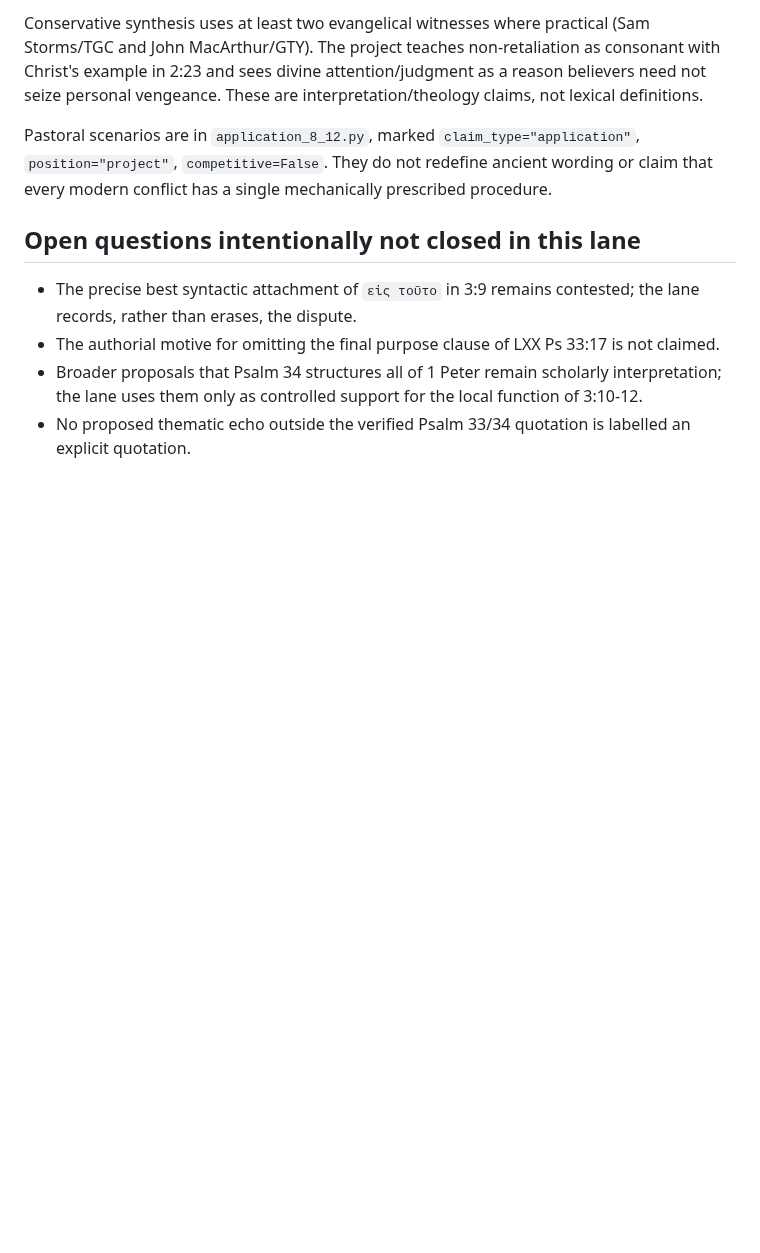
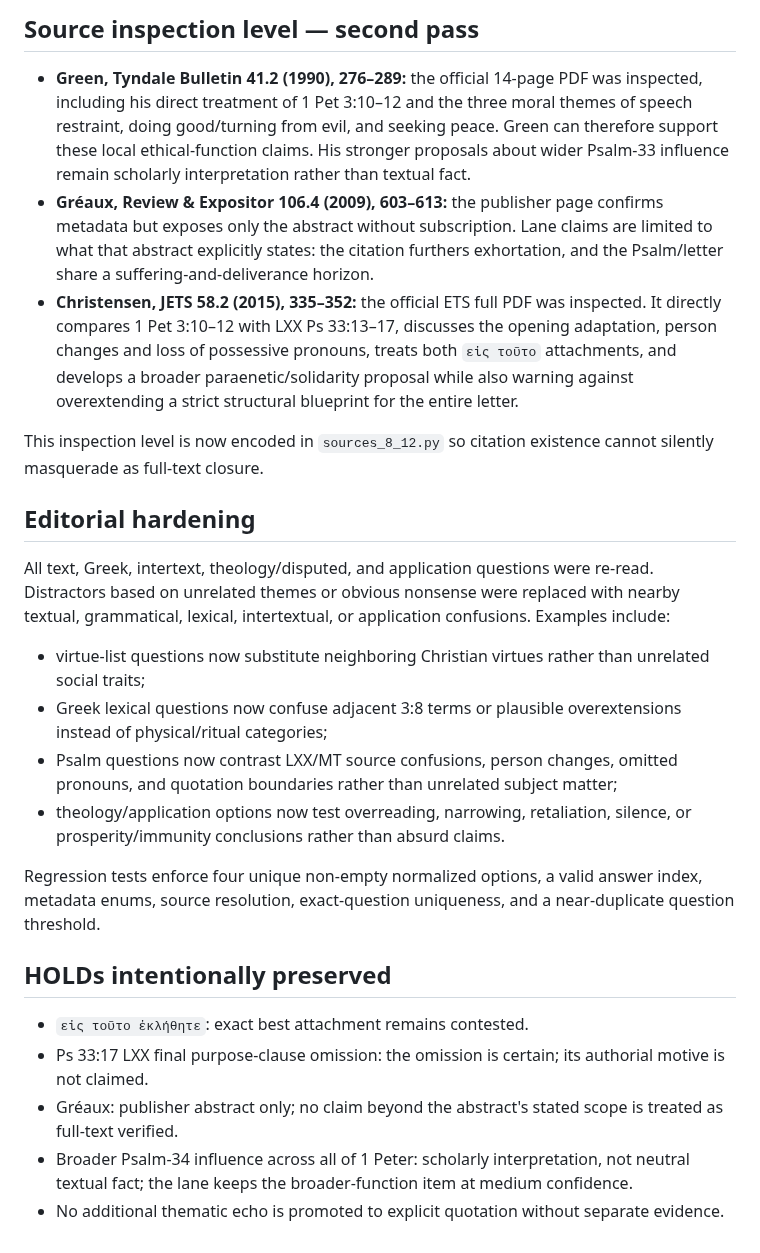
Before and after one commit to FedorMilovanov/bible-bot, a Markdown page: docs/CHAPTER3_8_12_RESEARCH_NOTES.md, the part around one of its changes. Rendered like a GitHub page; blank space fills up the shorter version.

```diff
--- a/docs/CHAPTER3_8_12_RESEARCH_NOTES.md
+++ b/docs/CHAPTER3_8_12_RESEARCH_NOTES.md
@@ -47,11 +45,27 @@ This does **not** mean 3:12 promises immunity from suffering. 1 Pet 3:14 immedia
 
-Conservative synthesis uses at least two evangelical witnesses where practical (Sam Storms/TGC and John MacArthur/GTY). The project teaches non-retaliation as consonant with Christ's example in 2:23 and sees divine attention/judgment as a reason believers need not seize personal vengeance. These are interpretation/theology claims, not lexical definitions.
+## Source inspection level — second pass
 
-Pastoral scenarios are in `application_8_12.py`, marked `claim_type="application"`, `position="project"`, `competitive=False`. They do not redefine ancient wording or claim that every modern conflict has a single mechanically prescribed procedure.
+- **Green, Tyndale Bulletin 41.2 (1990), 276–289:** the official 14-page PDF was inspected, including his direct treatment of 1 Pet 3:10–12 and the three moral themes of speech restraint, doing good/turning from evil, and seeking peace. Green can therefore support these local ethical-function claims. His stronger proposals about wider Psalm-33 influence remain scholarly interpretation rather than textual fact.
+- **Gréaux, Review & Expositor 106.4 (2009), 603–613:** the publisher page confirms metadata but exposes only the abstract without subscription. Lane claims are limited to what that abstract explicitly states: the citation furthers exhortation, and the Psalm/letter share a suffering-and-deliverance horizon.
+- **Christensen, JETS 58.2 (2015), 335–352:** the official ETS full PDF was inspected. It directly compares 1 Pet 3:10–12 with LXX Ps 33:13–17, discusses the opening adaptation, person changes and loss of possessive pronouns, treats both `εἰς τοῦτο` attachments, and develops a broader paraenetic/solidarity proposal while also warning against overextending a strict structural blueprint for the entire letter.
 
-## Open questions intentionally not closed in this lane
+This inspection level is now encoded in `sources_8_12.py` so citation existence cannot silently masquerade as full-text closure.
 
-- The precise best syntactic attachment of `εἰς τοῦτο` in 3:9 remains contested; the lane records, rather than erases, the dispute.
-- The authorial motive for omitting the final purpose clause of LXX Ps 33:17 is not claimed.
-- Broader proposals that Psalm 34 structures all of 1 Peter remain scholarly interpretation; the lane uses them only as controlled support for the local function of 3:10-12.
-- No proposed thematic echo outside the verified Psalm 33/34 quotation is labelled an explicit quotation.
+## Editorial hardening
+
+All text, Greek, intertext, theology/disputed, and application questions were re-read. Distractors based on unrelated themes or obvious nonsense were replaced with nearby textual, grammatical, lexical, intertextual, or application confusions. Examples include:
+
+- virtue-list questions now substitute neighboring Christian virtues rather than unrelated social traits;
+- Greek lexical questions now confuse adjacent 3:8 terms or plausible overextensions instead of physical/ritual categories;
+- Psalm questions now contrast LXX/MT source confusions, person changes, omitted pronouns, and quotation boundaries rather than unrelated subject matter;
+- theology/application options now test overreading, narrowing, retaliation, silence, or prosperity/immunity conclusions rather than absurd claims.
+
+Regression tests enforce four unique non-empty normalized options, a valid answer index, metadata enums, source resolution, exact-question uniqueness, and a near-duplicate question threshold.
+
+## HOLDs intentionally preserved
+
+- `εἰς τοῦτο ἐκλήθητε`: exact best attachment remains contested.
+- Ps 33:17 LXX final purpose-clause omission: the omission is certain; its authorial motive is not claimed.
+- Gréaux: publisher abstract only; no claim beyond the abstract's stated scope is treated as full-text verified.
+- Broader Psalm-34 influence across all of 1 Peter: scholarly interpretation, not neutral textual fact; the lane keeps the broader-function item at medium confidence.
+- No additional thematic echo is promoted to explicit quotation without separate evidence.
```
Also changed, not shown: other parts of docs/CHAPTER3_8_12_RESEARCH_NOTES.md (+24 -26 lines).
